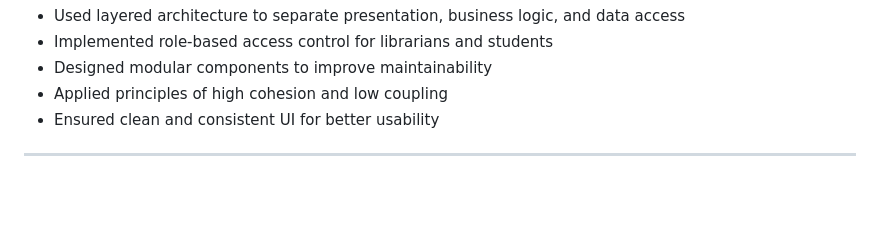
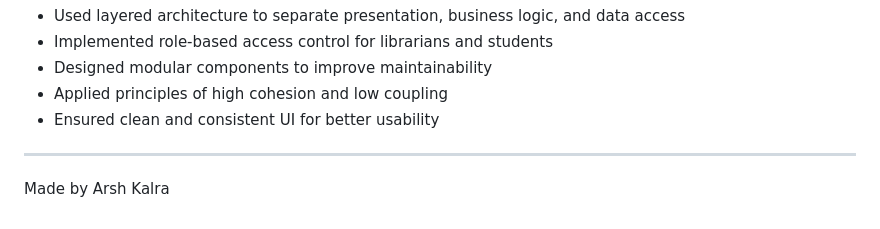
Before and after one commit to arshkalra17/online-library-management-system, a Markdown page: README.md, the part around the change. Drawn GitHub-style; blank space fills up the shorter version.

Commit message:
Add author name to README

```diff
--- a/README.md
+++ b/README.md
@@ -168,3 +168,5 @@ This separation improves maintainability, scalability, and ease of future enhanc
 - Ensured clean and consistent UI for better usability
 
 ---
+
+Made by Arsh Kalra
```
